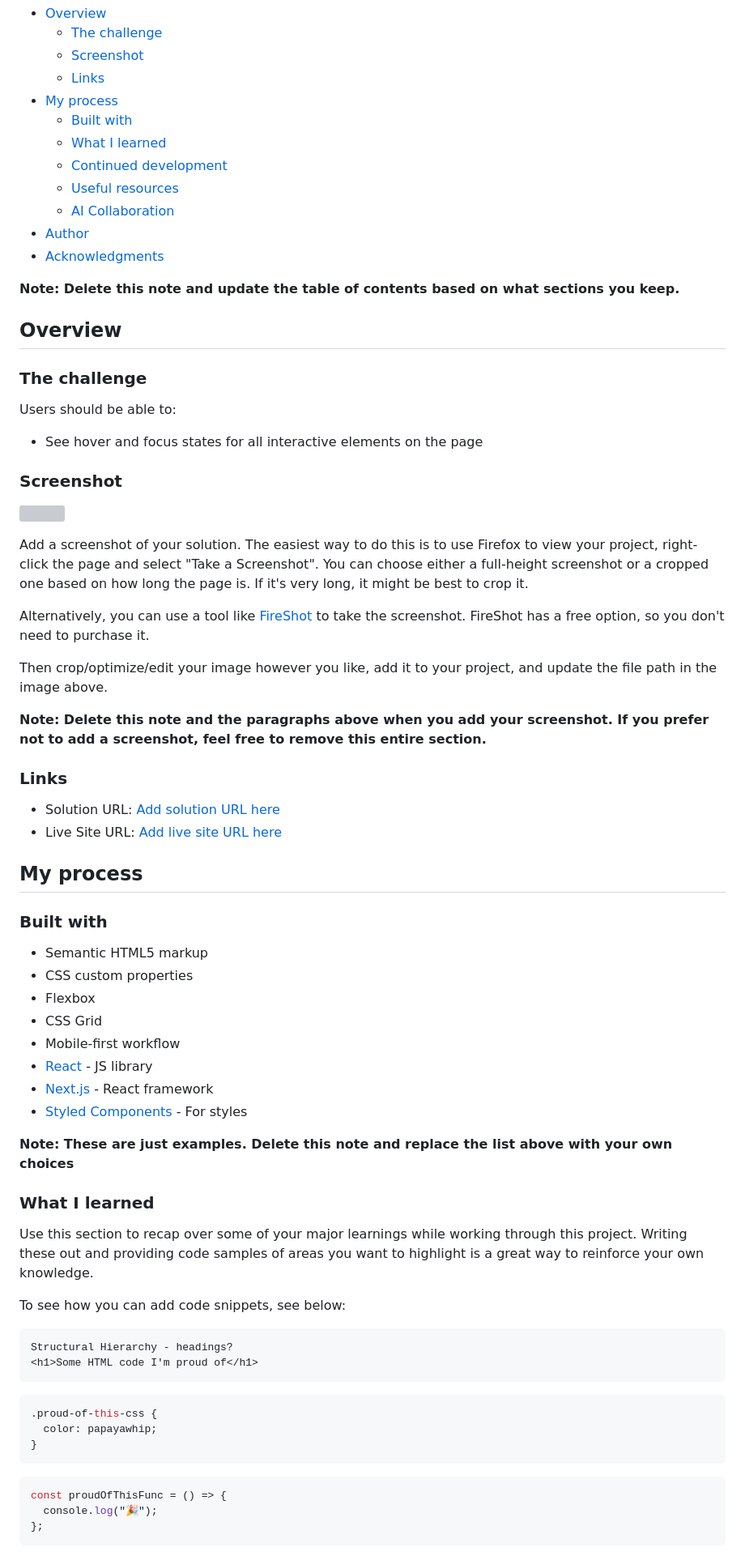
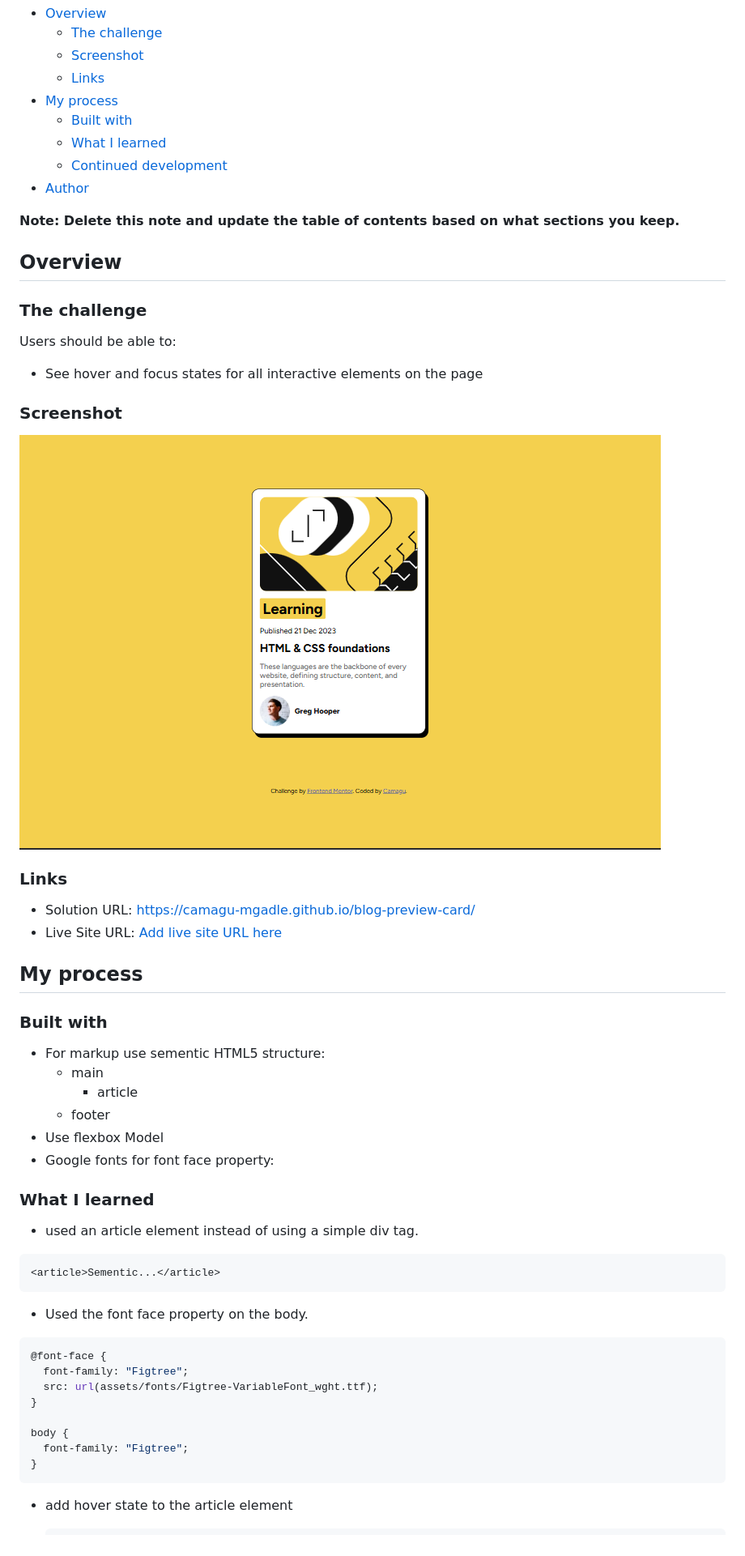
Before and after one commit to camagu-mgadle/blog-preview-card, a Markdown page: README-template.md, the part around one of its changes. Shown at 81% size. Rendered like a GitHub page; pictures changed too: assets/images/image.png (added); grey boxes are pictures that could not be loaded.

````diff
--- a/README-template.md
+++ b/README-template.md
@@ -12,10 +12,7 @@ This is a solution to the [Blog preview card challenge on Frontend Mentor](https
   - [Built with](#built-with)
   - [What I learned](#what-i-learned)
   - [Continued development](#continued-development)
-  - [Useful resources](#useful-resources)
-  - [AI Collaboration](#ai-collaboration)
 - [Author](#author)
-- [Acknowledgments](#acknowledgments)
 
 **Note: Delete this note and update the table of contents based on what sections you keep.**
 
@@ -29,56 +26,44 @@ Users should be able to:
 
 ### Screenshot
 
-![](./screenshot.jpg)
-
-Add a screenshot of your solution. The easiest way to do this is to use Firefox to view your project, right-click the page and select "Take a Screenshot". You can choose either a full-height screenshot or a cropped one based on how long the page is. If it's very long, it might be best to crop it.
-
-Alternatively, you can use a tool like [FireShot](https://getfireshot.com/) to take the screenshot. FireShot has a free option, so you don't need to purchase it.
-
-Then crop/optimize/edit your image however you like, add it to your project, and update the file path in the image above.
-
-**Note: Delete this note and the paragraphs above when you add your screenshot. If you prefer not to add a screenshot, feel free to remove this entire section.**
+![app screenshot](./assets/images/image.png)
 
 ### Links
 
-- Solution URL: [Add solution URL here](https://your-solution-url.com)
+- Solution URL: [https://camagu-mgadle.github.io/blog-preview-card/](https://camagu-mgadle.github.io/blog-preview-card)
 - Live Site URL: [Add live site URL here](https://your-live-site-url.com)
 
 ## My process
 
 ### Built with
 
-- Semantic HTML5 markup
-- CSS custom properties
-- Flexbox
-- CSS Grid
-- Mobile-first workflow
-- [React](https://reactjs.org/) - JS library
-- [Next.js](https://nextjs.org/) - React framework
-- [Styled Components](https://styled-components.com/) - For styles
-
-**Note: These are just examples. Delete this note and replace the list above with your own choices**
+- For markup use sementic HTML5 structure:
+  - main
+    - article
+  - footer
+- Use flexbox Model
+- Google fonts for font face property:
 
 ### What I learned
 
-Use this section to recap over some of your major learnings while working through this project. Writing these out and providing code samples of areas you want to highlight is a great way to reinforce your own knowledge.
+- used an article element instead of using a simple div tag.
 
-To see how you can add code snippets, see below:
-
-```html
-Structural Hierarchy - headings?
-<h1>Some HTML code I'm proud of</h1>
+```html:
+<article>Sementic...</article>
 ```
 
+- Used the font face property on the body.
+
 ```css
-.proud-of-this-css {
-  color: papayawhip;
+@font-face {
+  font-family: "Figtree";
+  src: url(assets/fonts/Figtree-VariableFont_wght.ttf);
+}
+
+body {
+  font-family: "Figtree";
 }
 ```
 
-```js
-const proudOfThisFunc = () => {
-  console.log("🎉");
-};
-```
+- add hover state to the article element
 
````
Also changed, not shown: other parts of README-template.md (+14 -28 lines), 2 other files.
